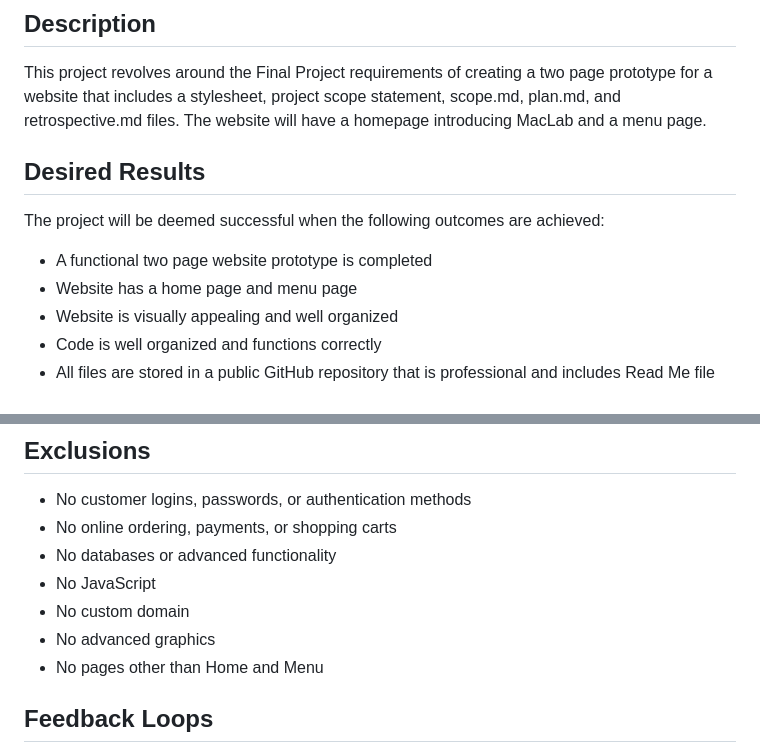
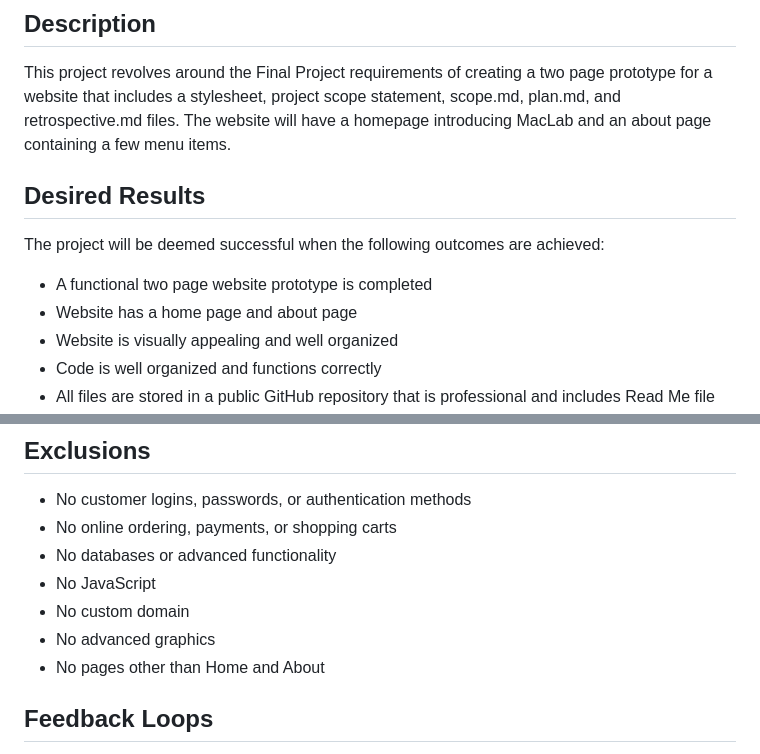
Before and after one commit to aabledso/maclab-website-prototype, a Markdown page: docs/scope.md, 2 parts joined by grey strips. Rendered like a GitHub page.

Commit message:
Fixed errors in scope.md
Previously had "Menu" page instead of "About."

```diff
--- a/docs/scope.md
+++ b/docs/scope.md
@@ -8,11 +8,11 @@ healthy meals. The website will allow users to learn why MacLab was created and
 This project revolves around the Final Project requirements of creating a two page
 prototype for a website that includes a stylesheet, project scope statement,
 scope.md, plan.md, and retrospective.md files. The website will have a homepage
-introducing MacLab and a menu page.
+introducing MacLab and an about page containing a few menu items.
 ## Desired Results
 The project will be deemed successful when the following outcomes are achieved:
 * A functional two page website prototype is completed
-* Website has a home page and menu page
+* Website has a home page and about page
 * Website is visually appealing and well organized
 * Code is well organized and functions correctly
 * All files are stored in a public GitHub repository that is professional and
@@ -26,7 +26,7 @@ includes Read Me file
 * No JavaScript
 * No custom domain
 * No advanced graphics
-* No pages other than Home and Menu
+* No pages other than Home and About
 ## Feedback Loops
 Feedback will be provided by the course instructor throughout the development of
 the website. Feedback will be used to improve different aspects of the website and
```
